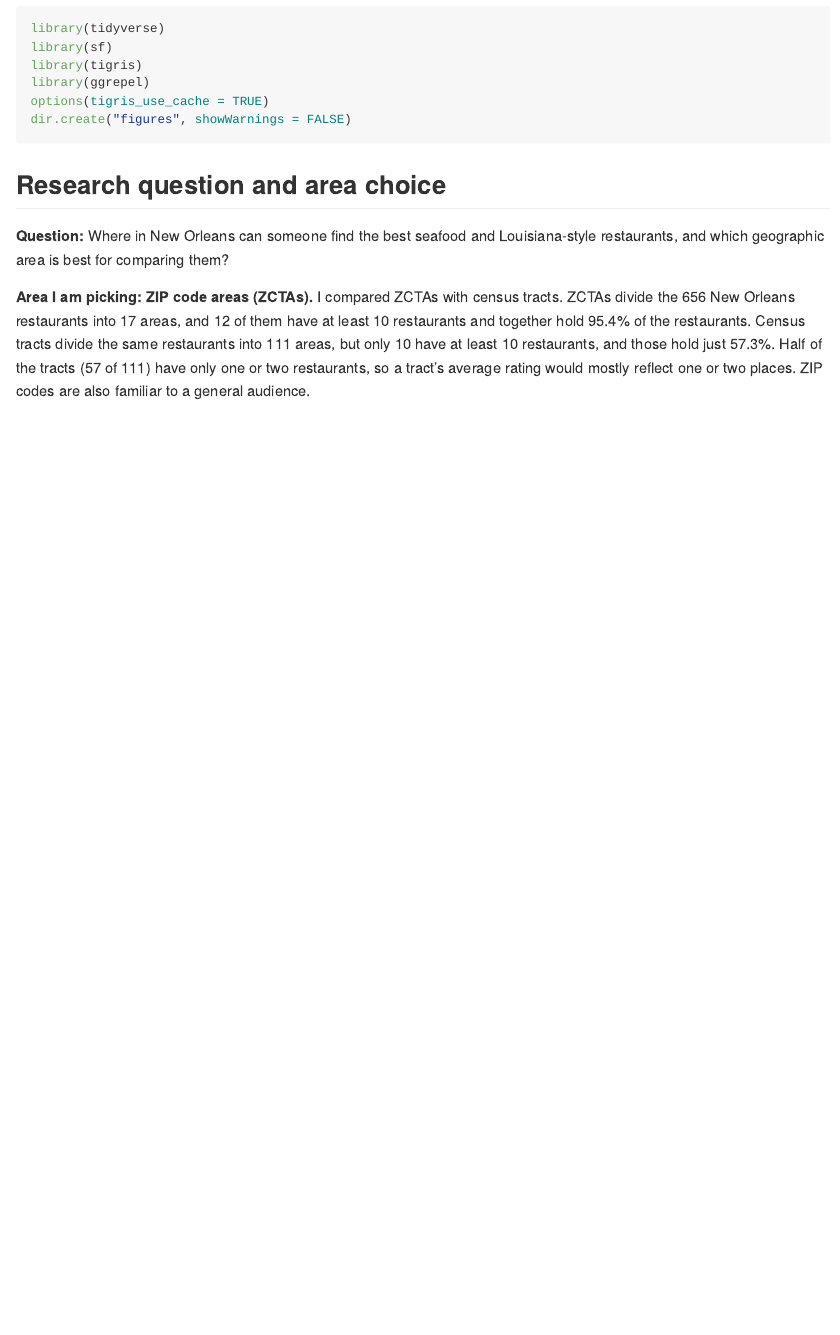
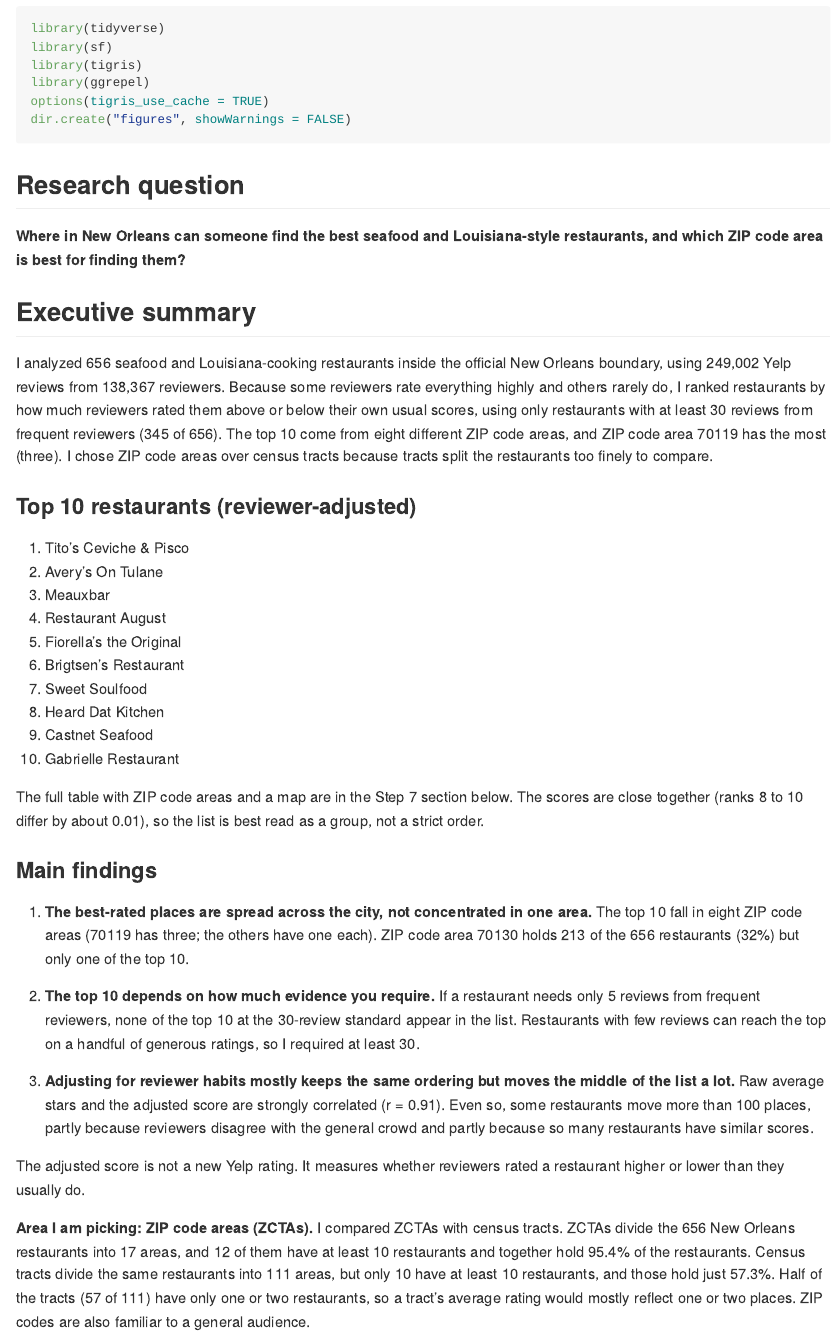
Before and after one commit to justintran10/Project-2, a Quarto document (yelp_new_orleans_project.qmd): the page in a window 1100 px wide, from 140 px down. The pictures show the output file yelp_new_orleans_project.md that the author committed with the source, drawn offline in the style of GitHub.

````diff
--- a/yelp_new_orleans_project.qmd
+++ b/yelp_new_orleans_project.qmd
@@ -16,11 +16,41 @@
 dir.create("figures", showWarnings = FALSE)
 ```
 
-## Research question and area choice
+## Research question
 
-**Question:** Where in New Orleans can someone find the best seafood and
-Louisiana-style restaurants, and which geographic area is best for comparing
-them?
+**Where in New Orleans can someone find the best seafood and Louisiana-style restaurants, and which ZIP code area is best for finding them?**
+
+## Executive summary
+
+I analyzed 656 seafood and Louisiana-cooking restaurants inside the official New Orleans boundary, using 249,002 Yelp reviews from 138,367 reviewers. Because some reviewers rate everything highly and others rarely do, I ranked restaurants by how much reviewers rated them above or below their own usual scores, using only restaurants with at least 30 reviews from frequent reviewers (345 of 656). The top 10 come from eight different ZIP code areas, and ZIP code area 70119 has the most (three). I chose ZIP code areas over census tracts because tracts split the restaurants too finely to compare.
+
+### Top 10 restaurants (reviewer-adjusted)
+
+1. Tito's Ceviche & Pisco
+2. Avery's On Tulane
+3. Meauxbar
+4. Restaurant August
+5. Fiorella's the Original
+6. Brigtsen's Restaurant
+7. Sweet Soulfood
+8. Heard Dat Kitchen
+9. Castnet Seafood
+10. Gabrielle Restaurant
+
+The full table with ZIP code areas and a map are in the Step 7 section below. The scores are close together (ranks 8 to 10 differ by about 0.01), so the list is best read as a group, not a strict order.
+
+### Main findings
+
+1. **The best-rated places are spread across the city, not concentrated in one area.**
+The top 10 fall in eight ZIP code areas (70119 has three; the others have one each). ZIP code area 70130 holds 213 of the 656 restaurants (32%) but only one of the top 10.
+
+2. **The top 10 depends on how much evidence you require.**
+If a restaurant needs only 5 reviews from frequent reviewers, none of the top 10 at the 30-review standard appear in the list. Restaurants with few reviews can reach the top on a handful of generous ratings, so I required at least 30.
+
+3. **Adjusting for reviewer habits mostly keeps the same ordering but moves the middle of the list a lot.**
+Raw average stars and the adjusted score are strongly correlated (r = 0.91). Even so, some restaurants move more than 100 places, partly because reviewers disagree with the general crowd and partly because so many restaurants have similar scores.
+
+The adjusted score is not a new Yelp rating. It measures whether reviewers rated a restaurant higher or lower than they usually do.
 
 **Area I am picking: ZIP code areas (ZCTAs).** I compared ZCTAs with census
 tracts. ZCTAs divide the 656 New Orleans restaurants into 17 areas, and 12 of
````
Also changed, not shown: figures/scatter_raw_vs_adjusted.png, figures/top10_map.png, yelp_new_orleans_project.md.
